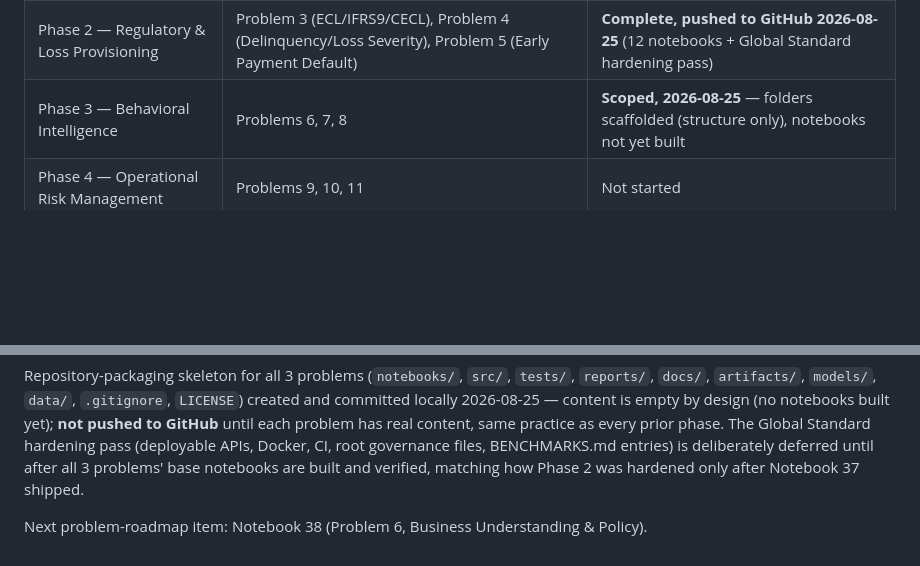
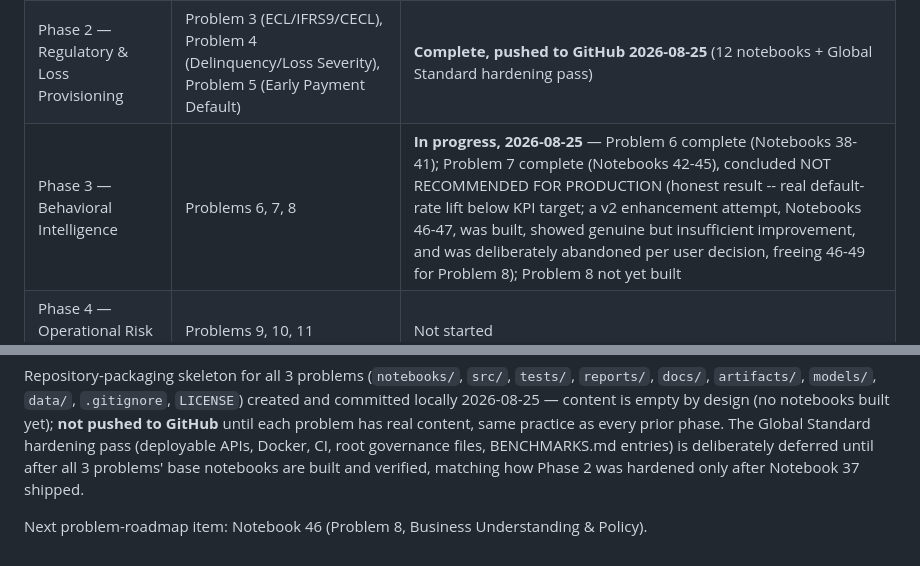
Before and after one commit to rnanda19/AMEX_RiskIQ_Enterprise_Credit_Risk_Platform, a Markdown page: ROADMAP.md, 2 parts joined by grey strips. Rendered like a GitHub page; blank space fills up the shorter version.

Commit message:
Update ROADMAP.md: Problem 7 concluded (NOT RECOMMENDED, final), Problem 8 starts at Notebook 46
Co-Authored-By: Claude Sonnet 5 <noreply@anthropic.com>
Claude-Session: https://claude.ai/code/session_017BSjfphQ3Fgjmk8y1sJJuK

```diff
--- a/ROADMAP.md
+++ b/ROADMAP.md
@@ -113,7 +113,7 @@ work, not as progress toward an unverified number.
 |---|---|---|
 | Phase 1 — Foundation | Problem 1 (PD Prediction), Problem 2 (Risk Tier Classification) | Complete, pushed to GitHub (25 notebooks) |
 | Phase 2 — Regulatory & Loss Provisioning | Problem 3 (ECL/IFRS9/CECL), Problem 4 (Delinquency/Loss Severity), Problem 5 (Early Payment Default) | **Complete, pushed to GitHub 2026-08-25** (12 notebooks + Global Standard hardening pass) |
-| Phase 3 — Behavioral Intelligence | Problems 6, 7, 8 | **Scoped, 2026-08-25** — folders scaffolded (structure only), notebooks not yet built |
+| Phase 3 — Behavioral Intelligence | Problems 6, 7, 8 | **In progress, 2026-08-25** — Problem 6 complete (Notebooks 38-41); Problem 7 complete (Notebooks 42-45), concluded NOT RECOMMENDED FOR PRODUCTION (honest result -- real default-rate lift below KPI target; a v2 enhancement attempt, Notebooks 46-47, was built, showed genuine but insufficient improvement, and was deliberately abandoned per user decision, freeing 46-49 for Problem 8); Problem 8 not yet built |
 | Phase 4 — Operational Risk Management | Problems 9, 10, 11 | Not started |
 | Phase 5 — Customer & Business Intelligence | Problems 12, 13, 14 | Not started |
 
@@ -147,5 +147,5 @@ governance files, BENCHMARKS.md entries) is deliberately deferred until
 after all 3 problems' base notebooks are built and verified, matching how
 Phase 2 was hardened only after Notebook 37 shipped.
 
-Next problem-roadmap item: Notebook 38 (Problem 6, Business Understanding
+Next problem-roadmap item: Notebook 46 (Problem 8, Business Understanding
 & Policy).
```
